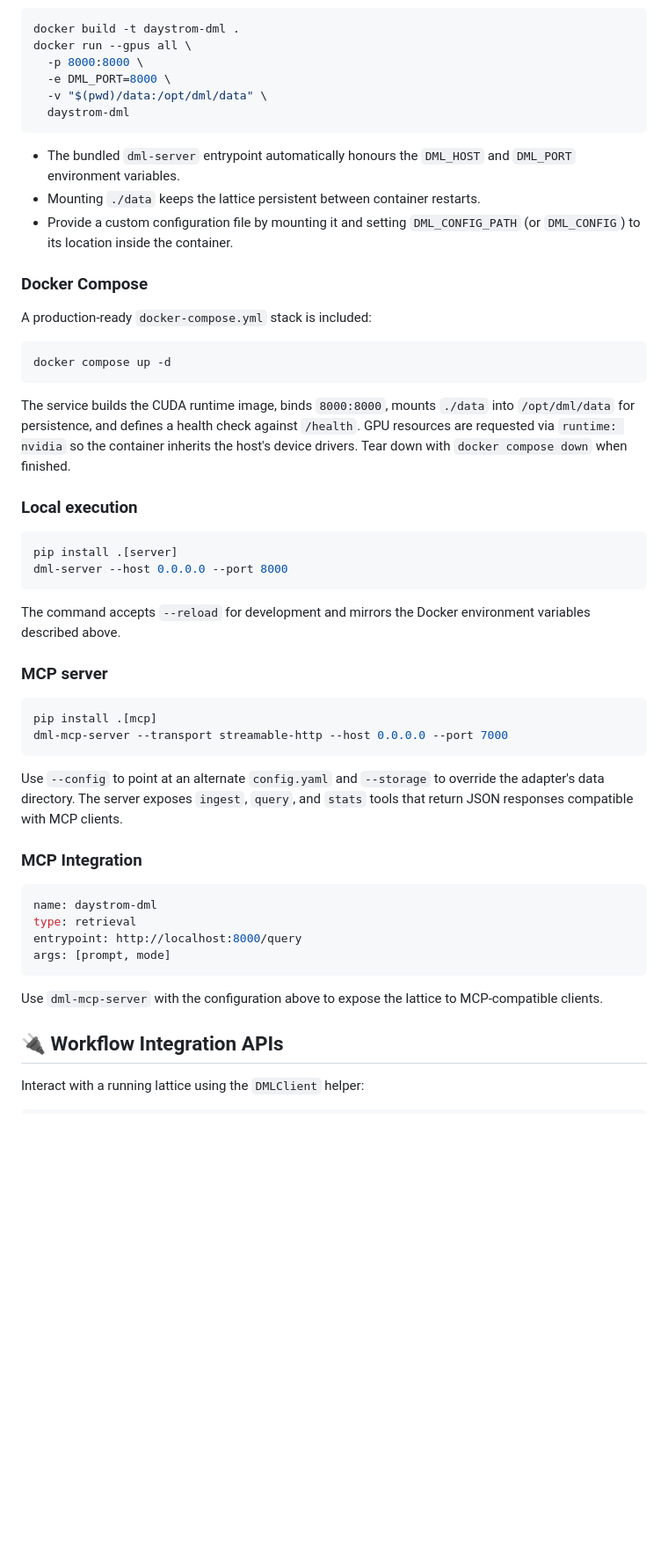
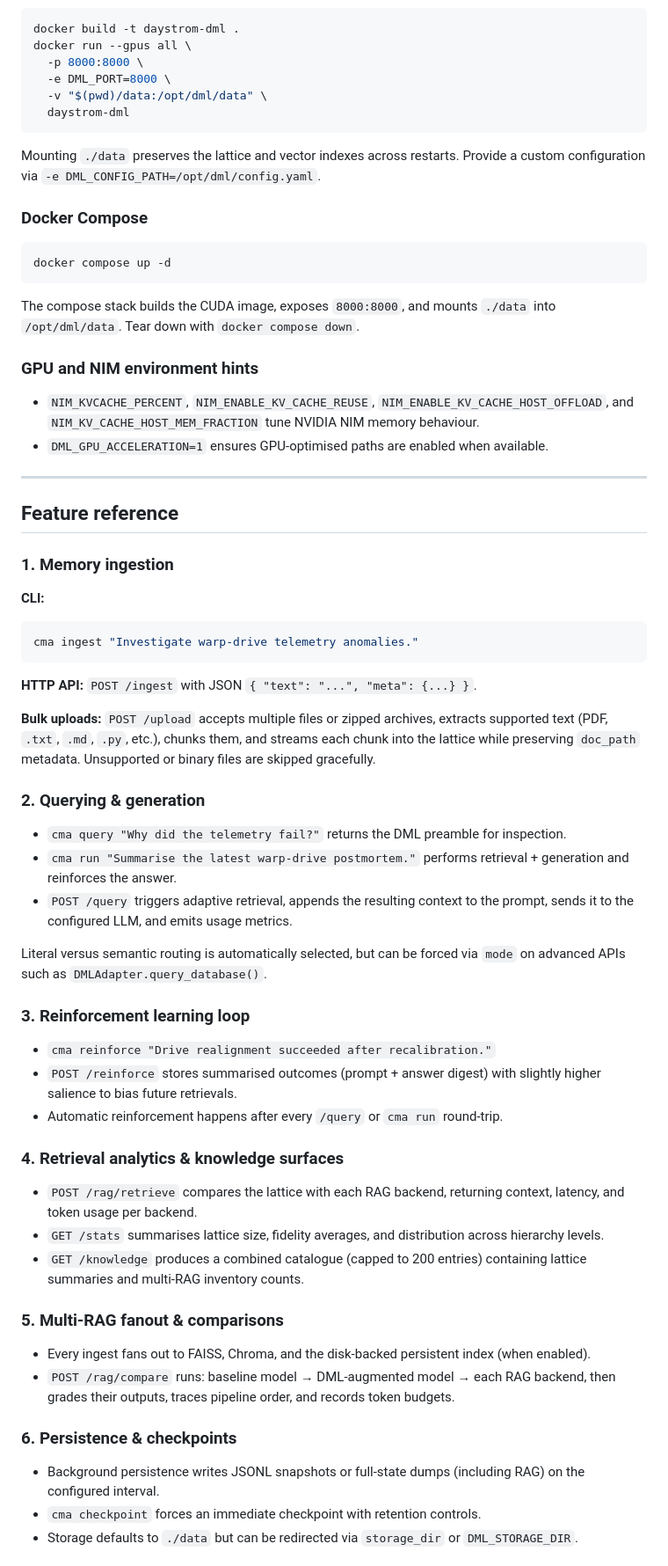
Before and after one commit to mmckeen-nv/DML, a Markdown page: README.md, the part around the change printed below. Shown: that part at 88% size. Rendered like a GitHub page; blank space fills up the shorter version.

Commit message:
docs: rewrite README with expanded feature guide

````diff
--- a/README.md
+++ b/README.md
@@ -211,57 +131,53 @@ docker run --gpus all \
   -v "$(pwd)/data:/opt/dml/data" \
   daystrom-dml
 ```
-
-- The bundled ``dml-server`` entrypoint automatically honours the
-  ``DML_HOST`` and ``DML_PORT`` environment variables.
-- Mounting ``./data`` keeps the lattice persistent between container restarts.
-- Provide a custom configuration file by mounting it and setting
-  ``DML_CONFIG_PATH`` (or ``DML_CONFIG``) to its location inside the container.
+Mounting `./data` preserves the lattice and vector indexes across restarts. Provide a custom configuration via `-e DML_CONFIG_PATH=/opt/dml/config.yaml`.
 
 ### Docker Compose
-A production-ready ``docker-compose.yml`` stack is included:
-
 ```bash
 docker compose up -d
 ```
+The compose stack builds the CUDA image, exposes `8000:8000`, and mounts `./data` into `/opt/dml/data`. Tear down with `docker compose down`.
 
-The service builds the CUDA runtime image, binds ``8000:8000``, mounts
-``./data`` into ``/opt/dml/data`` for persistence, and defines a health check
-against ``/health``. GPU resources are requested via ``runtime: nvidia`` so the
-container inherits the host's device drivers. Tear down with ``docker compose
-down`` when finished.
+### GPU and NIM environment hints
+- `NIM_KVCACHE_PERCENT`, `NIM_ENABLE_KV_CACHE_REUSE`, `NIM_ENABLE_KV_CACHE_HOST_OFFLOAD`, and `NIM_KV_CACHE_HOST_MEM_FRACTION` tune NVIDIA NIM memory behaviour.
+- `DML_GPU_ACCELERATION=1` ensures GPU-optimised paths are enabled when available.
 
-### Local execution
+---
+
+## Feature reference
+### 1. Memory ingestion
+**CLI:**
 ```bash
-pip install .[server]
-dml-server --host 0.0.0.0 --port 8000
+cma ingest "Investigate warp-drive telemetry anomalies."
 ```
+**HTTP API:** `POST /ingest` with JSON `{ "text": "...", "meta": {...} }`.
 
-The command accepts ``--reload`` for development and mirrors the Docker
-environment variables described above.
+**Bulk uploads:** `POST /upload` accepts multiple files or zipped archives, extracts supported text (PDF, `.txt`, `.md`, `.py`, etc.), chunks them, and streams each chunk into the lattice while preserving `doc_path` metadata. Unsupported or binary files are skipped gracefully.
 
-### MCP server
-```bash
-pip install .[mcp]
-dml-mcp-server --transport streamable-http --host 0.0.0.0 --port 7000
-```
+### 2. Querying & generation
+- `cma query "Why did the telemetry fail?"` returns the DML preamble for inspection.
+- `cma run "Summarise the latest warp-drive postmortem."` performs retrieval + generation and reinforces the answer.
+- `POST /query` triggers adaptive retrieval, appends the resulting context to the prompt, sends it to the configured LLM, and emits usage metrics.
 
-Use ``--config`` to point at an alternate ``config.yaml`` and ``--storage`` to
-override the adapter's data directory. The server exposes ``ingest``, ``query``,
-and ``stats`` tools that return JSON responses compatible with MCP clients.
+Literal versus semantic routing is automatically selected, but can be forced via `mode` on advanced APIs such as `DMLAdapter.query_database()`.
 
-### MCP Integration
-```yaml
-name: daystrom-dml
-type: retrieval
-entrypoint: http://localhost:8000/query
-args: [prompt, mode]
-```
+### 3. Reinforcement learning loop
+- `cma reinforce "Drive realignment succeeded after recalibration."`
+- `POST /reinforce` stores summarised outcomes (prompt + answer digest) with slightly higher salience to bias future retrievals.
+- Automatic reinforcement happens after every `/query` or `cma run` round-trip.
 
-Use ``dml-mcp-server`` with the configuration above to expose the lattice to
-MCP-compatible clients.
+### 4. Retrieval analytics & knowledge surfaces
+- `POST /rag/retrieve` compares the lattice with each RAG backend, returning context, latency, and token usage per backend.
+- `GET /stats` summarises lattice size, fidelity averages, and distribution across hierarchy levels.
+- `GET /knowledge` produces a combined catalogue (capped to 200 entries) containing lattice summaries and multi-RAG inventory counts.
 
-## 🔌 Workflow Integration APIs
+### 5. Multi-RAG fanout & comparisons
+- Every ingest fans out to FAISS, Chroma, and the disk-backed persistent index (when enabled).
+- `POST /rag/compare` runs: baseline model → DML-augmented model → each RAG backend, then grades their outputs, traces pipeline order, and records token budgets.
 
-Interact with a running lattice using the ``DMLClient`` helper:
+### 6. Persistence & checkpoints
+- Background persistence writes JSONL snapshots or full-state dumps (including RAG) on the configured interval.
+- `cma checkpoint` forces an immediate checkpoint with retention controls.
+- Storage defaults to `./data` but can be redirected via `storage_dir` or `DML_STORAGE_DIR`.
 
````
Also changed, not shown: other parts of README.md (+186 -201 lines).
